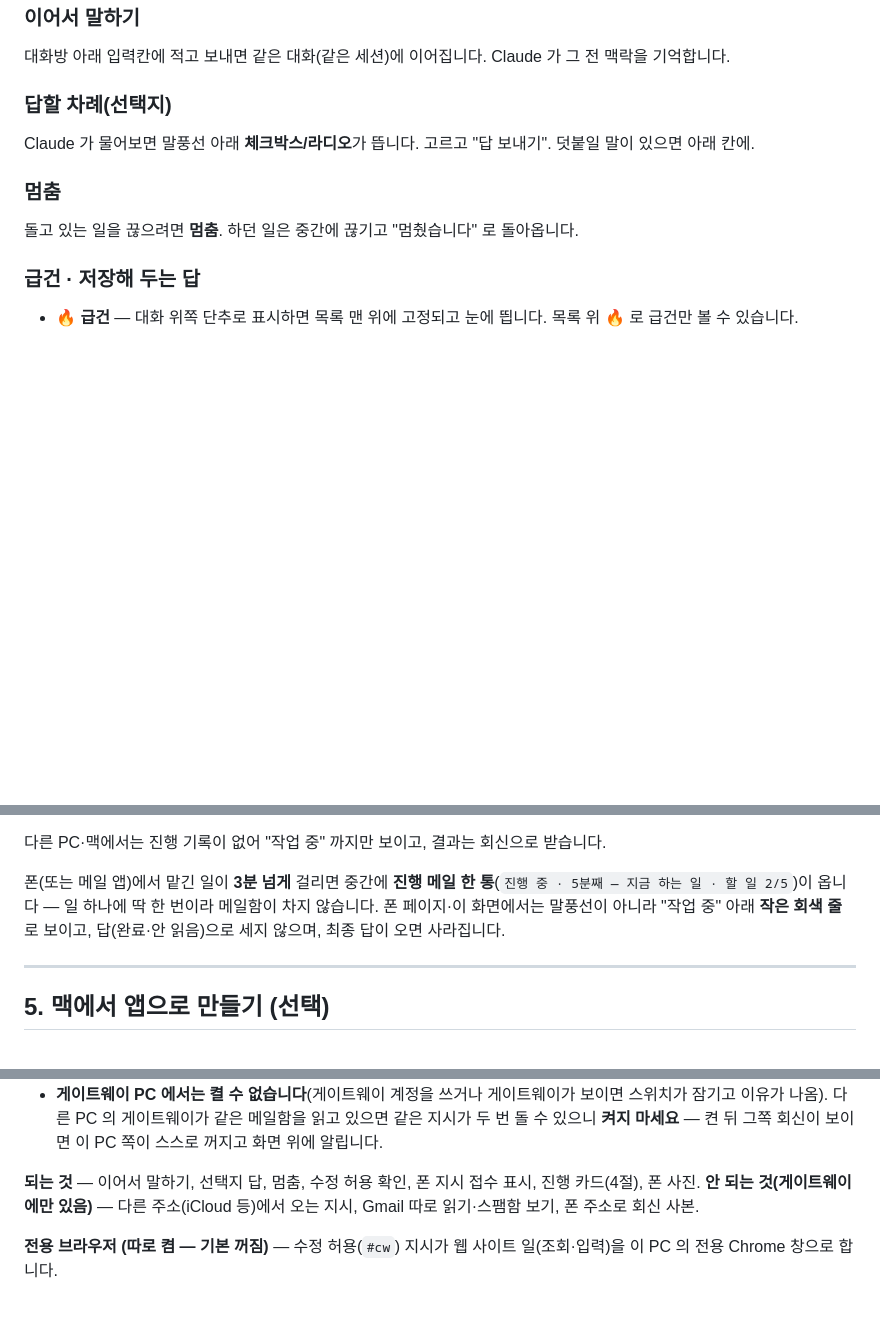
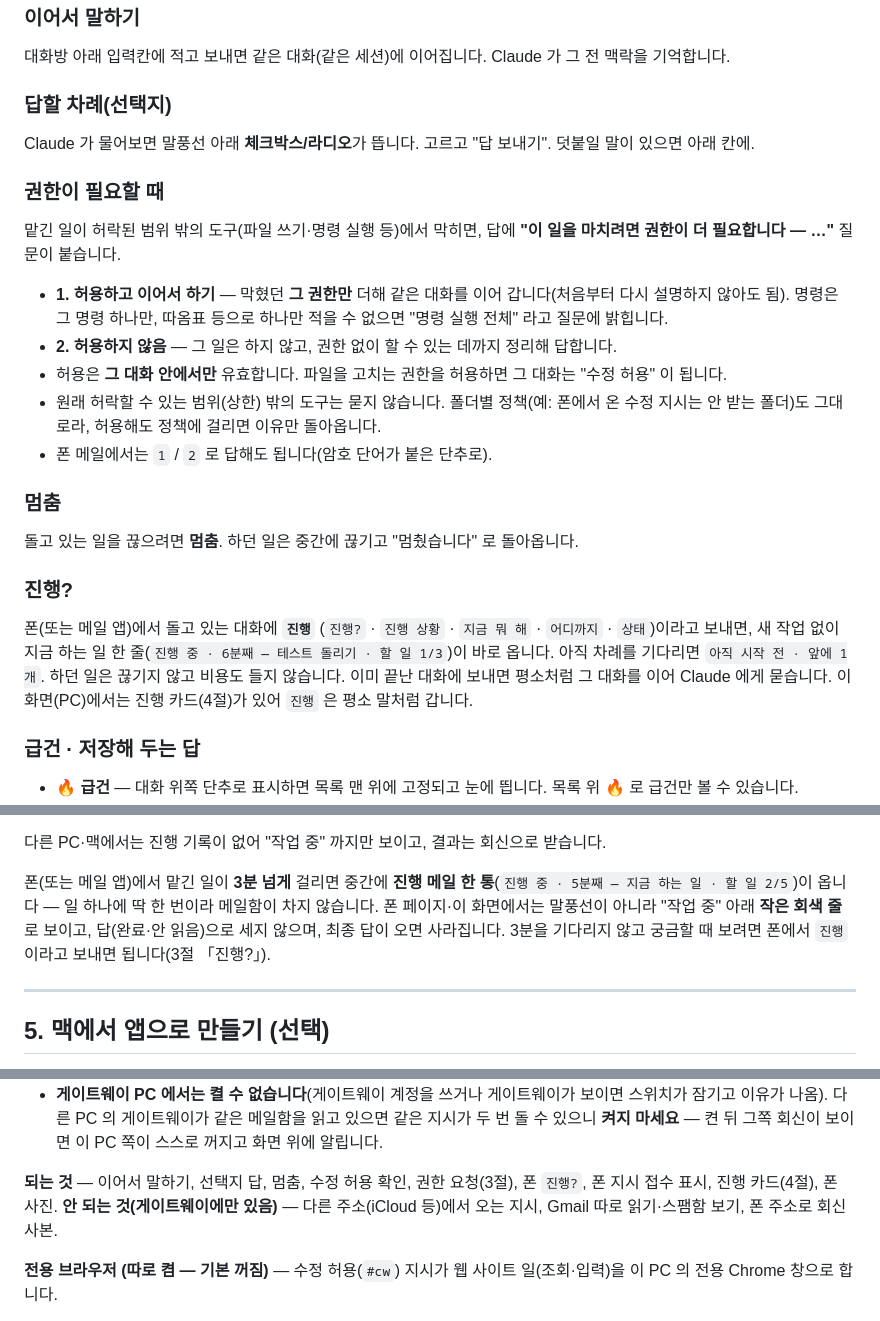
Before and after one commit to smh86278-stack/swbins1, a Markdown page: pc/GUIDE.md, 3 parts joined by grey strips. GitHub-like rendering; blank space fills up the shorter version.

Commit message:
D&C 메신저 안내서: 권한 요청(허용하고 이어서 하기)·폰 '진행?' — swbins2 와 같게
Co-Authored-By: Claude Opus 5.5 <noreply@anthropic.com>

```diff
--- a/pc/GUIDE.md
+++ b/pc/GUIDE.md
@@ -59,8 +59,22 @@ chmod +x ~/swbins1/pc/DispatchChat.command
 ### 답할 차례(선택지)
 Claude 가 물어보면 말풍선 아래 **체크박스/라디오**가 뜹니다. 고르고 "답 보내기". 덧붙일 말이 있으면 아래 칸에.
 
+### 권한이 필요할 때
+맡긴 일이 허락된 범위 밖의 도구(파일 쓰기·명령 실행 등)에서 막히면, 답에 **"이 일을 마치려면 권한이 더 필요합니다 — …"** 질문이 붙습니다.
+- **1. 허용하고 이어서 하기** — 막혔던 **그 권한만** 더해 같은 대화를 이어 갑니다(처음부터 다시 설명하지 않아도 됨). 명령은 그 명령 하나만, 따옴표 등으로 하나만 적을 수 없으면 "명령 실행 전체" 라고 질문에 밝힙니다.
+- **2. 허용하지 않음** — 그 일은 하지 않고, 권한 없이 할 수 있는 데까지 정리해 답합니다.
+- 허용은 **그 대화 안에서만** 유효합니다. 파일을 고치는 권한을 허용하면 그 대화는 "수정 허용" 이 됩니다.
+- 원래 허락할 수 있는 범위(상한) 밖의 도구는 묻지 않습니다. 폴더별 정책(예: 폰에서 온 수정 지시는 안 받는 폴더)도 그대로라, 허용해도 정책에 걸리면 이유만 돌아옵니다.
+- 폰 메일에서는 `1` / `2` 로 답해도 됩니다(암호 단어가 붙은 단추로).
+
 ### 멈춤
 돌고 있는 일을 끊으려면 **멈춤**. 하던 일은 중간에 끊기고 "멈췄습니다" 로 돌아옵니다.
+
+### 진행?
+폰(또는 메일 앱)에서 돌고 있는 대화에 **`진행`** (`진행?` · `진행 상황` · `지금 뭐 해` · `어디까지` · `상태`)이라고 보내면, 새 작업 없이
+지금 하는 일 한 줄(`진행 중 · 6분째 — 테스트 돌리기 · 할 일 1/3`)이 바로 옵니다. 아직 차례를 기다리면 `아직 시작 전 · 앞에 1개`.
+하던 일은 끊기지 않고 비용도 들지 않습니다. 이미 끝난 대화에 보내면 평소처럼 그 대화를 이어 Claude 에게 묻습니다.
+이 화면(PC)에서는 진행 카드(4절)가 있어 `진행` 은 평소 말처럼 갑니다.
 
 ### 급건 · 저장해 두는 답
 - **🔥 급건** — 대화 위쪽 단추로 표시하면 목록 맨 위에 고정되고 눈에 띕니다. 목록 위 🔥 로 급건만 볼 수 있습니다.
@@ -96,6 +110,7 @@ Claude 가 물어보면 말풍선 아래 **체크박스/라디오**가 뜹니다
 
 폰(또는 메일 앱)에서 맡긴 일이 **3분 넘게** 걸리면 중간에 **진행 메일 한 통**(`진행 중 · 5분째 — 지금 하는 일 · 할 일 2/5`)이 옵니다 —
 일 하나에 딱 한 번이라 메일함이 차지 않습니다. 폰 페이지·이 화면에서는 말풍선이 아니라 "작업 중" 아래 **작은 회색 줄**로 보이고, 답(완료·안 읽음)으로 세지 않으며, 최종 답이 오면 사라집니다.
+3분을 기다리지 않고 궁금할 때 보려면 폰에서 `진행` 이라고 보내면 됩니다(3절 「진행?」).
 
 ---
 
@@ -148,7 +163,7 @@ Chrome(없으면 Edge)이 있어야 전용 브라우저를 켤 수 있습니다.
 - **게이트웨이 PC 에서는 켤 수 없습니다**(게이트웨이 계정을 쓰거나 게이트웨이가 보이면 스위치가 잠기고 이유가 나옴).
   다른 PC 의 게이트웨이가 같은 메일함을 읽고 있으면 같은 지시가 두 번 돌 수 있으니 **켜지 마세요** — 켠 뒤 그쪽 회신이 보이면 이 PC 쪽이 스스로 꺼지고 화면 위에 알립니다.
 
-**되는 것** — 이어서 말하기, 선택지 답, 멈춤, 수정 허용 확인, 폰 지시 접수 표시, 진행 카드(4절), 폰 사진.
+**되는 것** — 이어서 말하기, 선택지 답, 멈춤, 수정 허용 확인, 권한 요청(3절), 폰 `진행?`, 폰 지시 접수 표시, 진행 카드(4절), 폰 사진.
 **안 되는 것(게이트웨이에만 있음)** — 다른 주소(iCloud 등)에서 오는 지시, Gmail 따로 읽기·스팸함 보기, 폰 주소로 회신 사본.
 
 **전용 브라우저 (따로 켬 — 기본 꺼짐)** — 수정 허용(`#cw`) 지시가 웹 사이트 일(조회·입력)을 이 PC 의 전용 Chrome 창으로 합니다.
```
